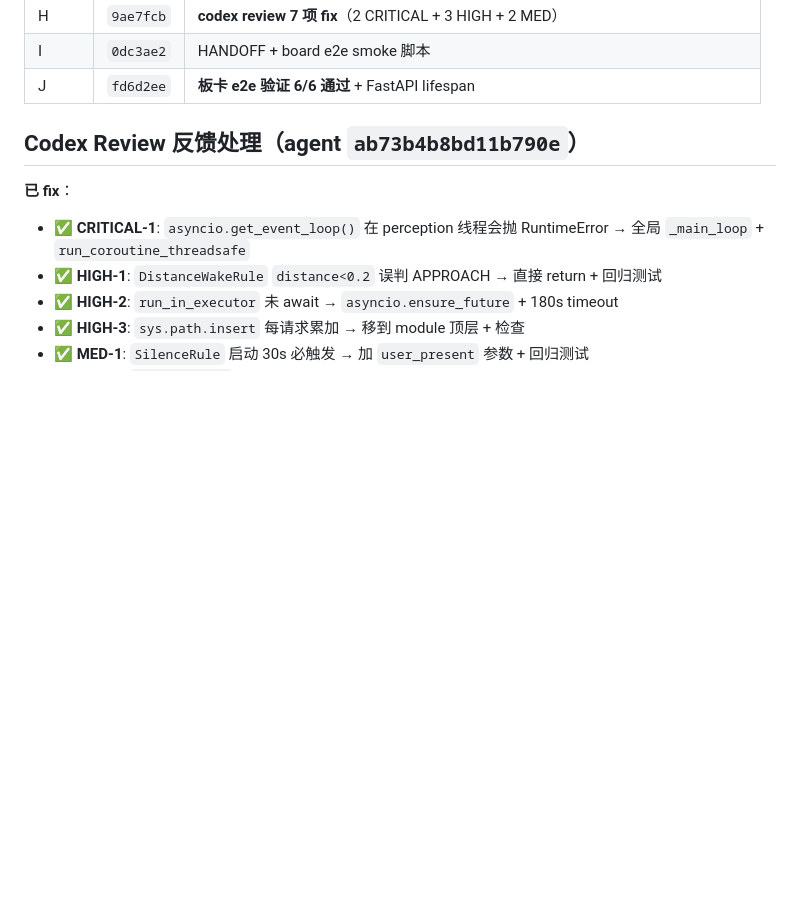
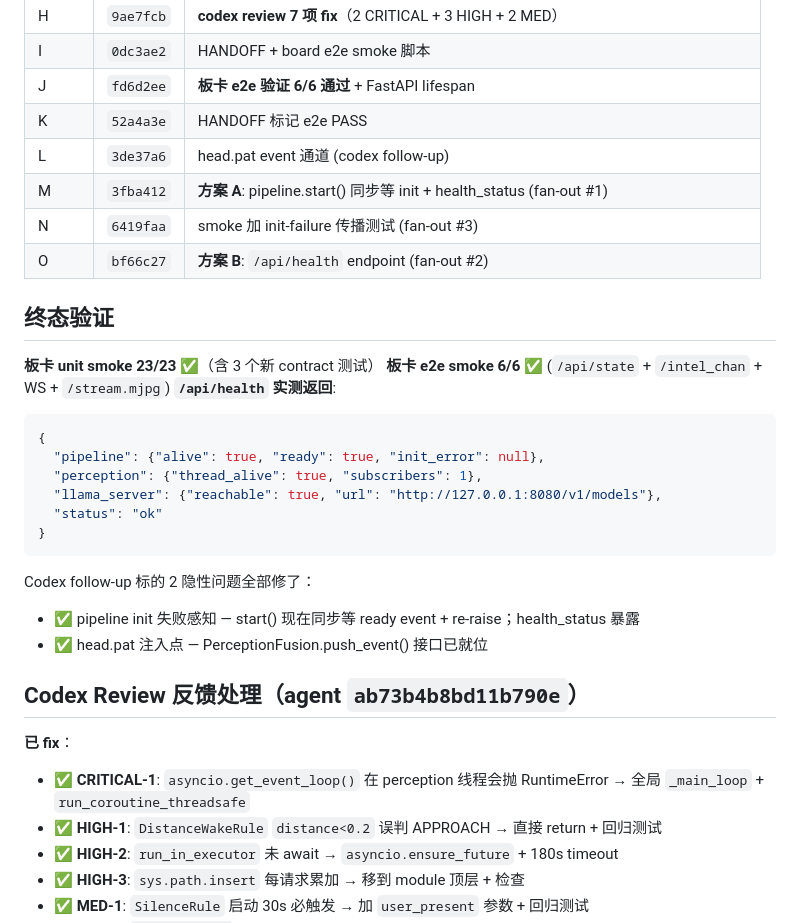
Before and after one commit to IoriAkatsuki/QwenTalk, a Markdown page: HANDOFF.md, the part around the change. Rendered like a GitHub page; blank space fills up the shorter version.

Commit message:
docs(handoff): fan-out 3 subagents 完成 + /api/health 实测 OK
3 个并行 subagent 分别处理:
- #1 (3fba412): pipeline.start() 同步等 init + health_status method
- #2 (bf66c27): /api/health endpoint (聚合 pipeline+perception+llama)
- #3 (6419faa): smoke 加 init-failure 传播测试

终态:
- 板卡 unit smoke 23/23 PASS (含 3 个新 contract 测试)
- 板卡 e2e smoke 6/6 PASS
- /api/health 实测返回 status=ok, llama reachable, perception alive

Codex follow-up 2 个隐性 issue 全部修复，过夜任务真正完整闭环。

````diff
--- a/HANDOFF.md
+++ b/HANDOFF.md
@@ -34,6 +34,29 @@ http://192.168.1.8:8765/intel_chan 应该能看到 Live2D + 聊天 UI 联动。
 | H | `9ae7fcb` | **codex review 7 项 fix**（2 CRITICAL + 3 HIGH + 2 MED）|
 | I | `0dc3ae2` | HANDOFF + board e2e smoke 脚本 |
 | J | `fd6d2ee` | **板卡 e2e 验证 6/6 通过** + FastAPI lifespan |
+| K | `52a4a3e` | HANDOFF 标记 e2e PASS |
+| L | `3de37a6` | head.pat event 通道 (codex follow-up) |
+| M | `3fba412` | **方案 A**: pipeline.start() 同步等 init + health_status (fan-out #1) |
+| N | `6419faa` | smoke 加 init-failure 传播测试 (fan-out #3) |
+| O | `bf66c27` | **方案 B**: `/api/health` endpoint (fan-out #2) |
+
+## 终态验证
+
+**板卡 unit smoke 23/23 ✅**（含 3 个新 contract 测试）
+**板卡 e2e smoke 6/6 ✅** (`/api/state` + `/intel_chan` + WS + `/stream.mjpg`)
+**`/api/health` 实测返回**:
+```json
+{
+  "pipeline": {"alive": true, "ready": true, "init_error": null},
+  "perception": {"thread_alive": true, "subscribers": 1},
+  "llama_server": {"reachable": true, "url": "http://127.0.0.1:8080/v1/models"},
+  "status": "ok"
+}
+```
+
+Codex follow-up 标的 2 隐性问题全部修了：
+- ✅ pipeline init 失败感知 — start() 现在同步等 ready event + re-raise；health_status 暴露
+- ✅ head.pat 注入点 — PerceptionFusion.push_event() 接口已就位
 
 ## Codex Review 反馈处理（agent `ab73b4b8bd11b790e`）
 
````
